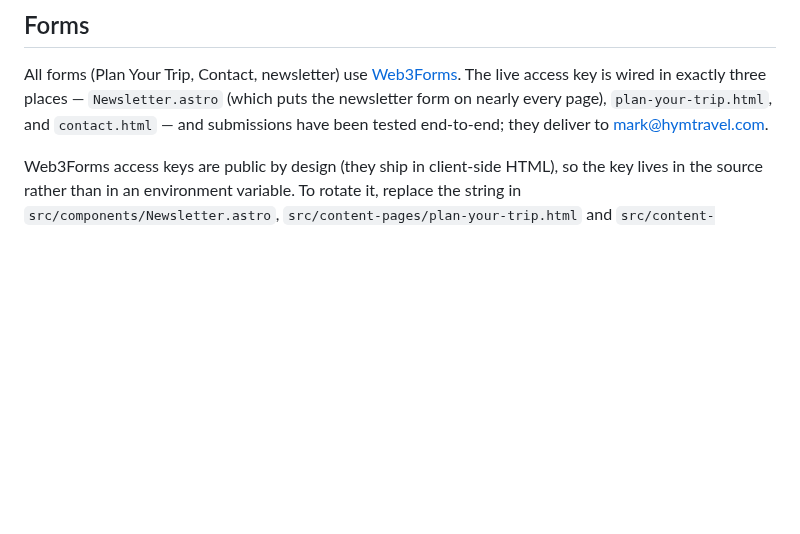
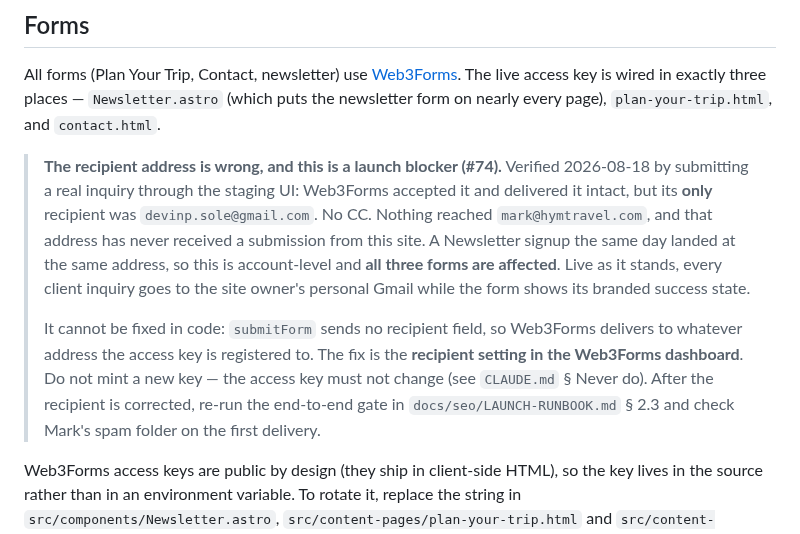
Before and after one commit to soleman23/hymt, a Markdown page: README.md, the part around the change. GitHub-like rendering; blank space fills up the shorter version.

```diff
--- a/README.md
+++ b/README.md
@@ -141,8 +141,23 @@ directly instead — those are the real source now.
 All forms (Plan Your Trip, Contact, newsletter) use [Web3Forms](https://web3forms.com).
 The live access key is wired in exactly three places — `Newsletter.astro` (which
 puts the newsletter form on nearly every page), `plan-your-trip.html`, and
-`contact.html` — and submissions have been tested end-to-end; they deliver to
-mark@hymtravel.com.
+`contact.html`.
+
+> **The recipient address is wrong, and this is a launch blocker (#74).**
+> Verified 2026-08-18 by submitting a real inquiry through the staging UI:
+> Web3Forms accepted it and delivered it intact, but its **only** recipient was
+> `devinp.sole@gmail.com`. No CC. Nothing reached `mark@hymtravel.com`, and that
+> address has never received a submission from this site. A Newsletter signup the
+> same day landed at the same address, so this is account-level and **all three
+> forms are affected**. Live as it stands, every client inquiry goes to the site
+> owner's personal Gmail while the form shows its branded success state.
+>
+> It cannot be fixed in code: `submitForm` sends no recipient field, so Web3Forms
+> delivers to whatever address the access key is registered to. The fix is the
+> **recipient setting in the Web3Forms dashboard**. Do not mint a new key — the
+> access key must not change (see `CLAUDE.md` § Never do). After the recipient is
+> corrected, re-run the end-to-end gate in `docs/seo/LAUNCH-RUNBOOK.md` § 2.3 and
+> check Mark's spam folder on the first delivery.
 
 Web3Forms access keys are public by design (they ship in client-side HTML), so the
 key lives in the source rather than in an environment variable. To rotate it,
```
Also changed, not shown: docs/hostinger-deployment.md (+25 -6 lines).
